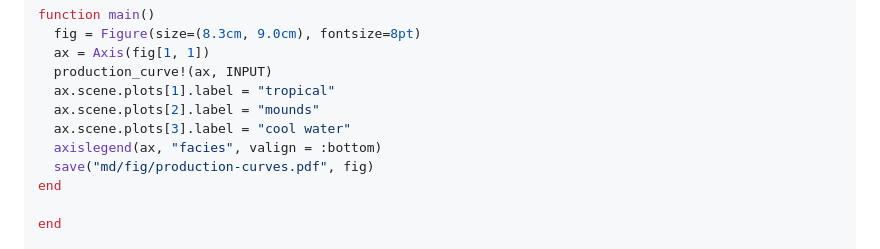
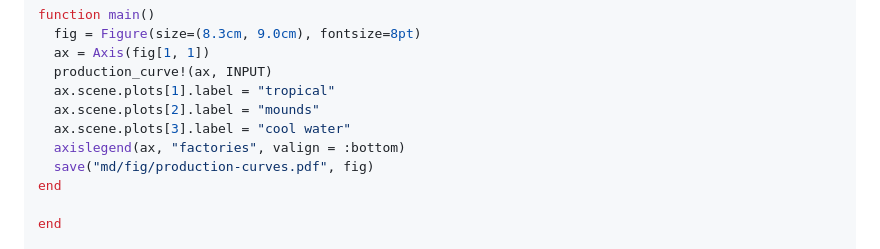
Before and after one commit to MindTheGap-ERC/CarboKitten-research-paper, a Markdown page: md/paper.md, the part around the change. GitHub-like rendering.

Commit message:
change fig legend to factories

```diff
--- a/md/paper.md
+++ b/md/paper.md
@@ -189,7 +189,7 @@ function main()
   ax.scene.plots[1].label = "tropical"
   ax.scene.plots[2].label = "mounds"
   ax.scene.plots[3].label = "cool water"
-  axislegend(ax, "facies", valign = :bottom)
+  axislegend(ax, "factories", valign = :bottom)
   save("md/fig/production-curves.pdf", fig)
 end
 
```
